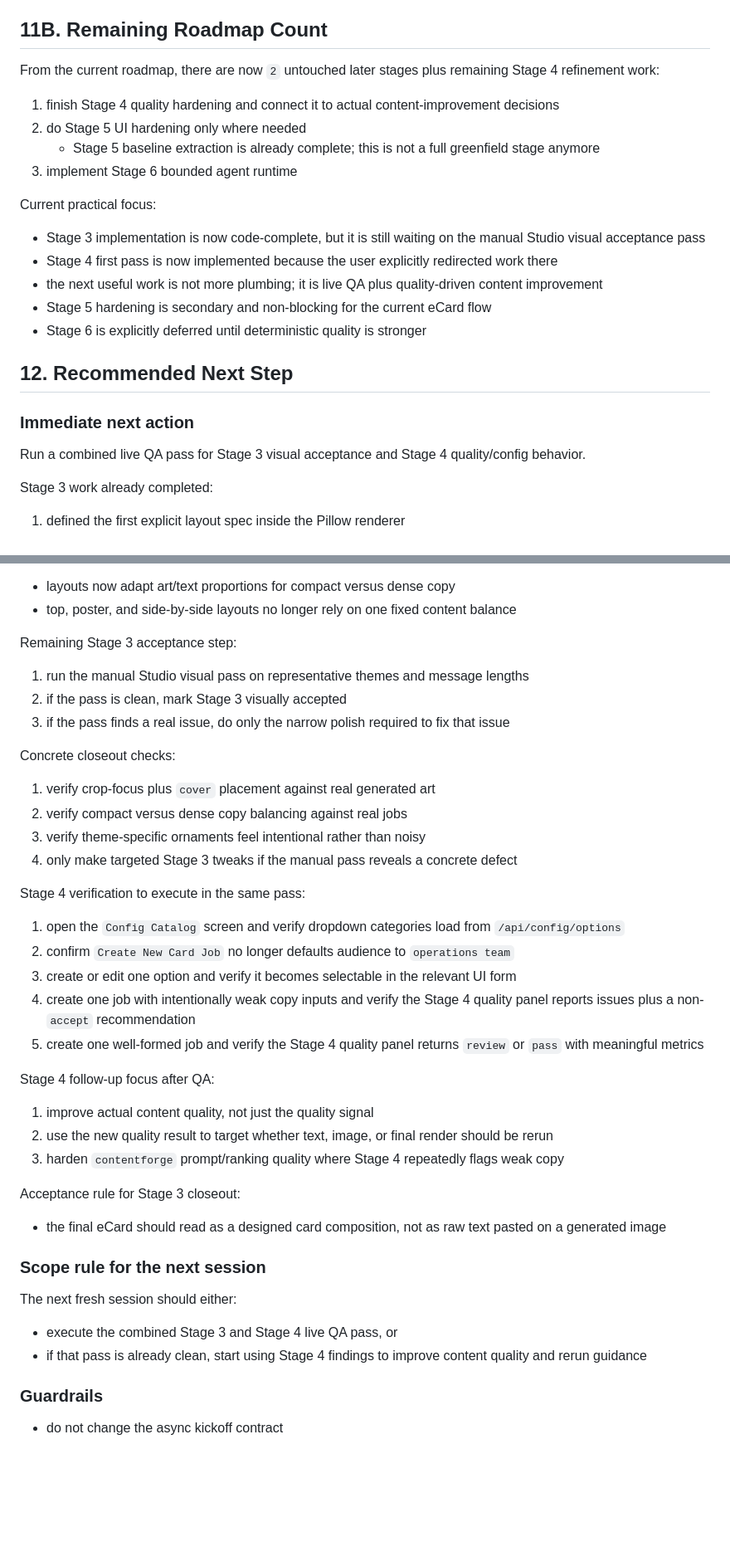
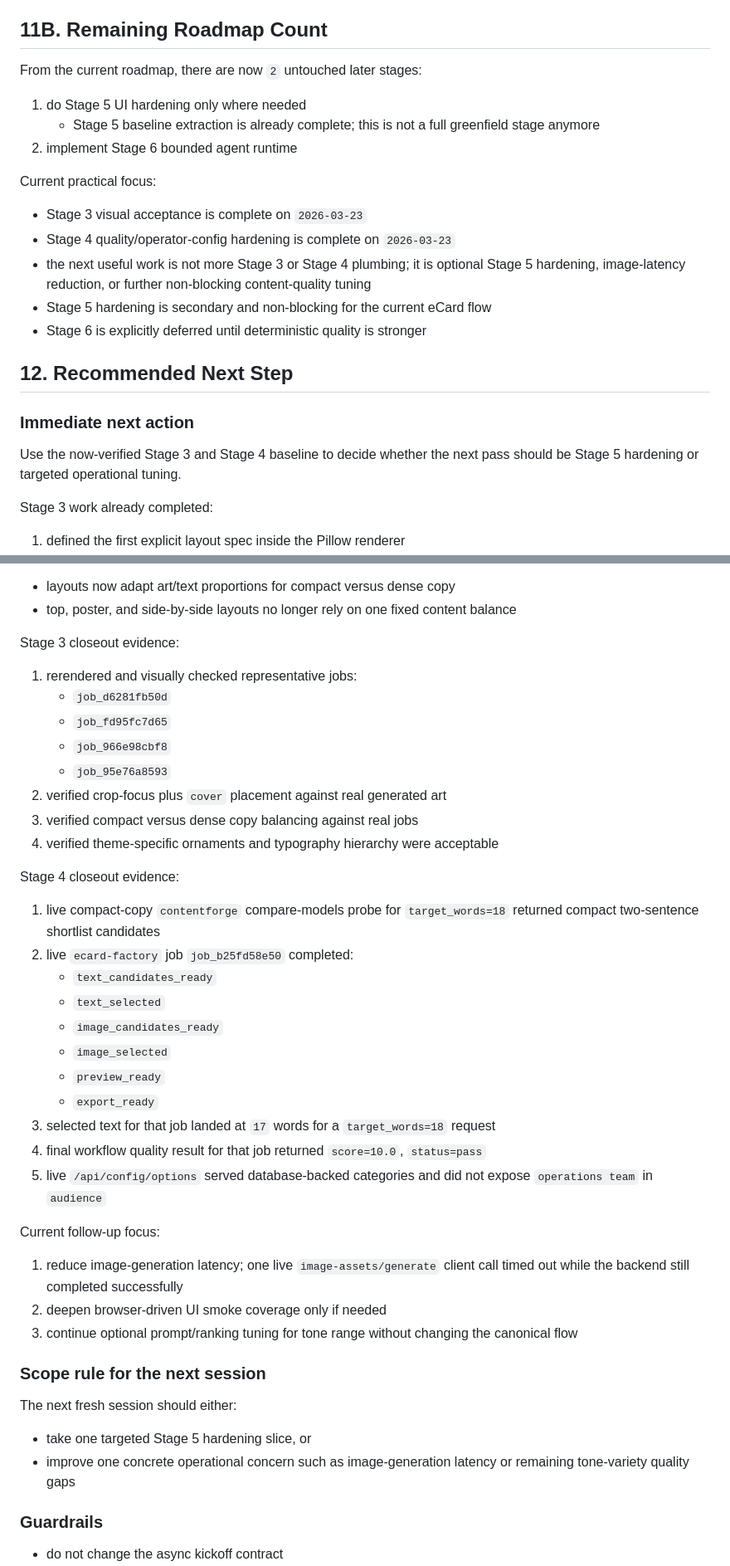
Before and after one commit to Aritra1704/ecard-factory, a Markdown page: docs/NEXT_CHAT_HANDOFF_v0.1.md, 2 parts joined by grey strips. Shown at 83% size. Drawn GitHub-style; blank space fills up the shorter version.

```diff
--- a/docs/NEXT_CHAT_HANDOFF_v0.1.md
+++ b/docs/NEXT_CHAT_HANDOFF_v0.1.md
@@ -615,18 +615,17 @@ Failure signals to watch for:
 
 ## 11B. Remaining Roadmap Count
 
-From the current roadmap, there are now `2` untouched later stages plus remaining Stage 4 refinement work:
+From the current roadmap, there are now `2` untouched later stages:
 
-1. finish Stage 4 quality hardening and connect it to actual content-improvement decisions
-2. do Stage 5 UI hardening only where needed
+1. do Stage 5 UI hardening only where needed
    - Stage 5 baseline extraction is already complete; this is not a full greenfield stage anymore
-3. implement Stage 6 bounded agent runtime
+2. implement Stage 6 bounded agent runtime
 
 Current practical focus:
 
-- Stage 3 implementation is now code-complete, but it is still waiting on the manual Studio visual acceptance pass
-- Stage 4 first pass is now implemented because the user explicitly redirected work there
-- the next useful work is not more plumbing; it is live QA plus quality-driven content improvement
+- Stage 3 visual acceptance is complete on `2026-03-23`
+- Stage 4 quality/operator-config hardening is complete on `2026-03-23`
+- the next useful work is not more Stage 3 or Stage 4 plumbing; it is optional Stage 5 hardening, image-latency reduction, or further non-blocking content-quality tuning
 - Stage 5 hardening is secondary and non-blocking for the current eCard flow
 - Stage 6 is explicitly deferred until deterministic quality is stronger
 
@@ -634,7 +633,7 @@ Current practical focus:
 
 ### Immediate next action
 
-Run a combined live QA pass for Stage 3 visual acceptance and Stage 4 quality/config behavior.
+Use the now-verified Stage 3 and Stage 4 baseline to decide whether the next pass should be Stage 5 hardening or targeted operational tuning.
 
 Stage 3 work already completed:
 
@@ -663,43 +662,43 @@ Stage 3 work already completed:
    - layouts now adapt art/text proportions for compact versus dense copy
    - top, poster, and side-by-side layouts no longer rely on one fixed content balance
 
-Remaining Stage 3 acceptance step:
+Stage 3 closeout evidence:
 
-1. run the manual Studio visual pass on representative themes and message lengths
-2. if the pass is clean, mark Stage 3 visually accepted
-3. if the pass finds a real issue, do only the narrow polish required to fix that issue
+1. rerendered and visually checked representative jobs:
+   - `job_d6281fb50d`
+   - `job_fd95fc7d65`
+   - `job_966e98cbf8`
+   - `job_95e76a8593`
+2. verified crop-focus plus `cover` placement against real generated art
+3. verified compact versus dense copy balancing against real jobs
+4. verified theme-specific ornaments and typography hierarchy were acceptable
 
-Concrete closeout checks:
+Stage 4 closeout evidence:
 
-1. verify crop-focus plus `cover` placement against real generated art
-2. verify compact versus dense copy balancing against real jobs
-3. verify theme-specific ornaments feel intentional rather than noisy
-4. only make targeted Stage 3 tweaks if the manual pass reveals a concrete defect
+1. live compact-copy `contentforge` compare-models probe for `target_words=18` returned compact two-sentence shortlist candidates
+2. live `ecard-factory` job `job_b25fd58e50` completed:
+   - `text_candidates_ready`
+   - `text_selected`
+   - `image_candidates_ready`
+   - `image_selected`
+   - `preview_ready`
+   - `export_ready`
+3. selected text for that job landed at `17` words for a `target_words=18` request
+4. final workflow quality result for that job returned `score=10.0`, `status=pass`
+5. live `/api/config/options` served database-backed categories and did not expose `operations team` in `audience`
 
-Stage 4 verification to execute in the same pass:
+Current follow-up focus:
 
-1. open the `Config Catalog` screen and verify dropdown categories load from `/api/config/options`
-2. confirm `Create New Card Job` no longer defaults audience to `operations team`
-3. create or edit one option and verify it becomes selectable in the relevant UI form
-4. create one job with intentionally weak copy inputs and verify the Stage 4 quality panel reports issues plus a non-`accept` recommendation
-5. create one well-formed job and verify the Stage 4 quality panel returns `review` or `pass` with meaningful metrics
-
-Stage 4 follow-up focus after QA:
-
-1. improve actual content quality, not just the quality signal
-2. use the new quality result to target whether text, image, or final render should be rerun
-3. harden `contentforge` prompt/ranking quality where Stage 4 repeatedly flags weak copy
-
-Acceptance rule for Stage 3 closeout:
-
-- the final eCard should read as a designed card composition, not as raw text pasted on a generated image
+1. reduce image-generation latency; one live `image-assets/generate` client call timed out while the backend still completed successfully
+2. deepen browser-driven UI smoke coverage only if needed
+3. continue optional prompt/ranking tuning for tone range without changing the canonical flow
 
 ### Scope rule for the next session
 
 The next fresh session should either:
 
-- execute the combined Stage 3 and Stage 4 live QA pass, or
-- if that pass is already clean, start using Stage 4 findings to improve content quality and rerun guidance
+- take one targeted Stage 5 hardening slice, or
+- improve one concrete operational concern such as image-generation latency or remaining tone-variety quality gaps
 
 ### Guardrails
 
```
Also changed, not shown: other parts of docs/NEXT_CHAT_HANDOFF_v0.1.md (+12 -11 lines), docs/NEXT_STEPS_HLD_v0.1.md (+25 -13 lines), docs/NEXT_STEPS_LLD_v0.1.md (+26 -13 lines).
